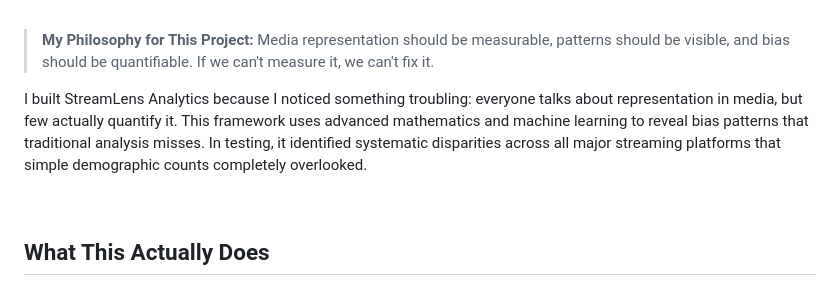
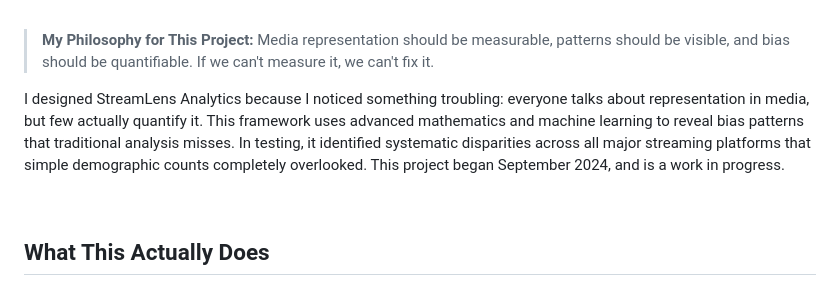
Before and after one commit to Cazzy-Aporbo/StreamLens-Analytics, a Markdown page: README.md, the part around the change. Rendered like a GitHub page; badges without logos.

Commit message:
Update README.md
Update what this actually does

```diff
--- a/README.md
+++ b/README.md
@@ -20,7 +20,7 @@
 
 > **My Philosophy for This Project:** Media representation should be measurable, patterns should be visible, and bias should be quantifiable. If we can't measure it, we can't fix it.
 
-I built StreamLens Analytics because I noticed something troubling: everyone talks about representation in media, but few actually quantify it. This framework uses advanced mathematics and machine learning to reveal bias patterns that traditional analysis misses. In testing, it identified systematic disparities across all major streaming platforms that simple demographic counts completely overlooked.
+I designed StreamLens Analytics because I noticed something troubling: everyone talks about representation in media, but few actually quantify it. This framework uses advanced mathematics and machine learning to reveal bias patterns that traditional analysis misses. In testing, it identified systematic disparities across all major streaming platforms that simple demographic counts completely overlooked. This project began September 2024, and is a work in progress.
 
 <div align="center">
 
```
